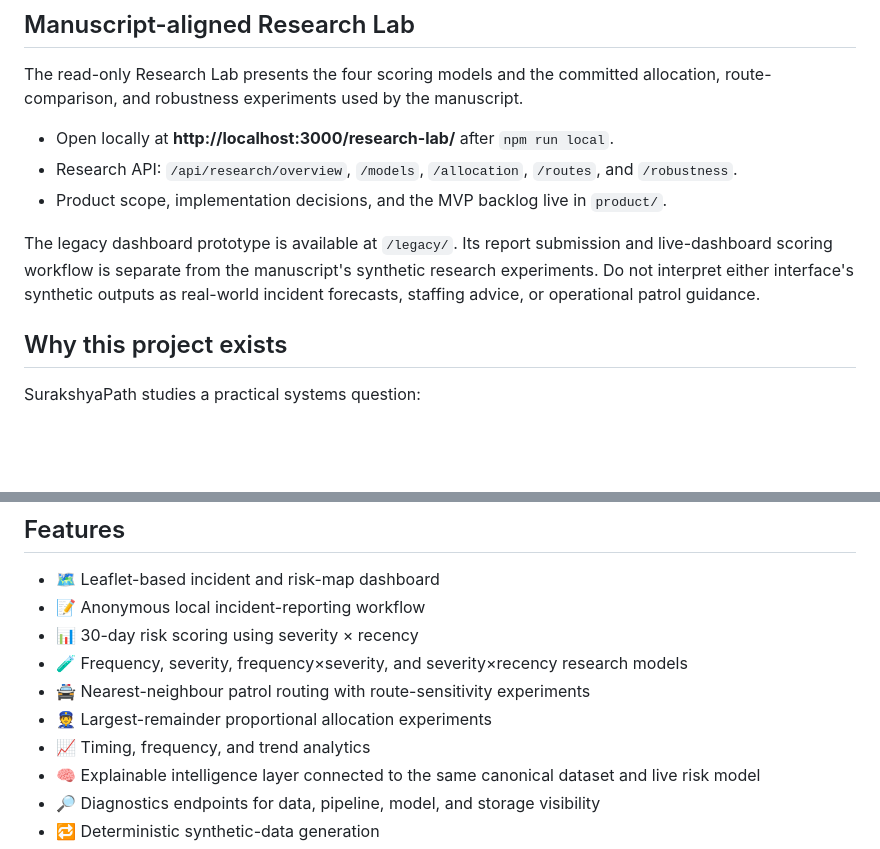
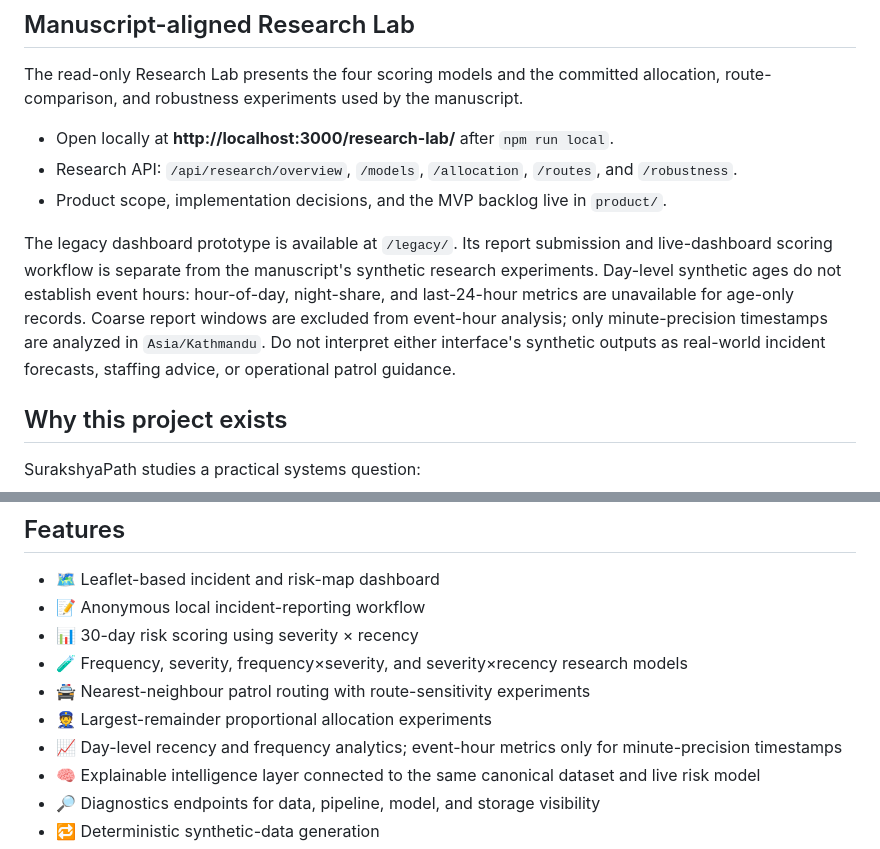
Before and after one commit to dripshakbachhar/SurakshyaPath, a Markdown page: README.md, 2 parts joined by grey strips. Rendered like a GitHub page; blank space fills up the shorter version.

Commit message:
docs(phase-2): clarify day-level recency and event-time limitations

```diff
--- a/README.md
+++ b/README.md
@@ -12,7 +12,7 @@ The read-only Research Lab presents the four scoring models and the committed al
 - Research API: `/api/research/overview`, `/models`, `/allocation`, `/routes`, and `/robustness`.
 - Product scope, implementation decisions, and the MVP backlog live in `product/`.
 
-The legacy dashboard prototype is available at `/legacy/`. Its report submission and live-dashboard scoring workflow is separate from the manuscript's synthetic research experiments. Do not interpret either interface's synthetic outputs as real-world incident forecasts, staffing advice, or operational patrol guidance.
+The legacy dashboard prototype is available at `/legacy/`. Its report submission and live-dashboard scoring workflow is separate from the manuscript's synthetic research experiments. Day-level synthetic ages do not establish event hours: hour-of-day, night-share, and last-24-hour metrics are unavailable for age-only records. Coarse report windows are excluded from event-hour analysis; only minute-precision timestamps are analyzed in `Asia/Kathmandu`. Do not interpret either interface's synthetic outputs as real-world incident forecasts, staffing advice, or operational patrol guidance.
 
 ## Why this project exists
 
@@ -46,7 +46,7 @@ Dashboard + reproducible experiments
 - 🧪 Frequency, severity, frequency×severity, and severity×recency research models
 - 🚔 Nearest-neighbour patrol routing with route-sensitivity experiments
 - 👮 Largest-remainder proportional allocation experiments
-- 📈 Timing, frequency, and trend analytics
+- 📈 Day-level recency and frequency analytics; event-hour metrics only for minute-precision timestamps
 - 🧠 Explainable intelligence layer connected to the same canonical dataset and live risk model
 - 🔎 Diagnostics endpoints for data, pipeline, model, and storage visibility
 - 🔁 Deterministic synthetic-data generation
```
